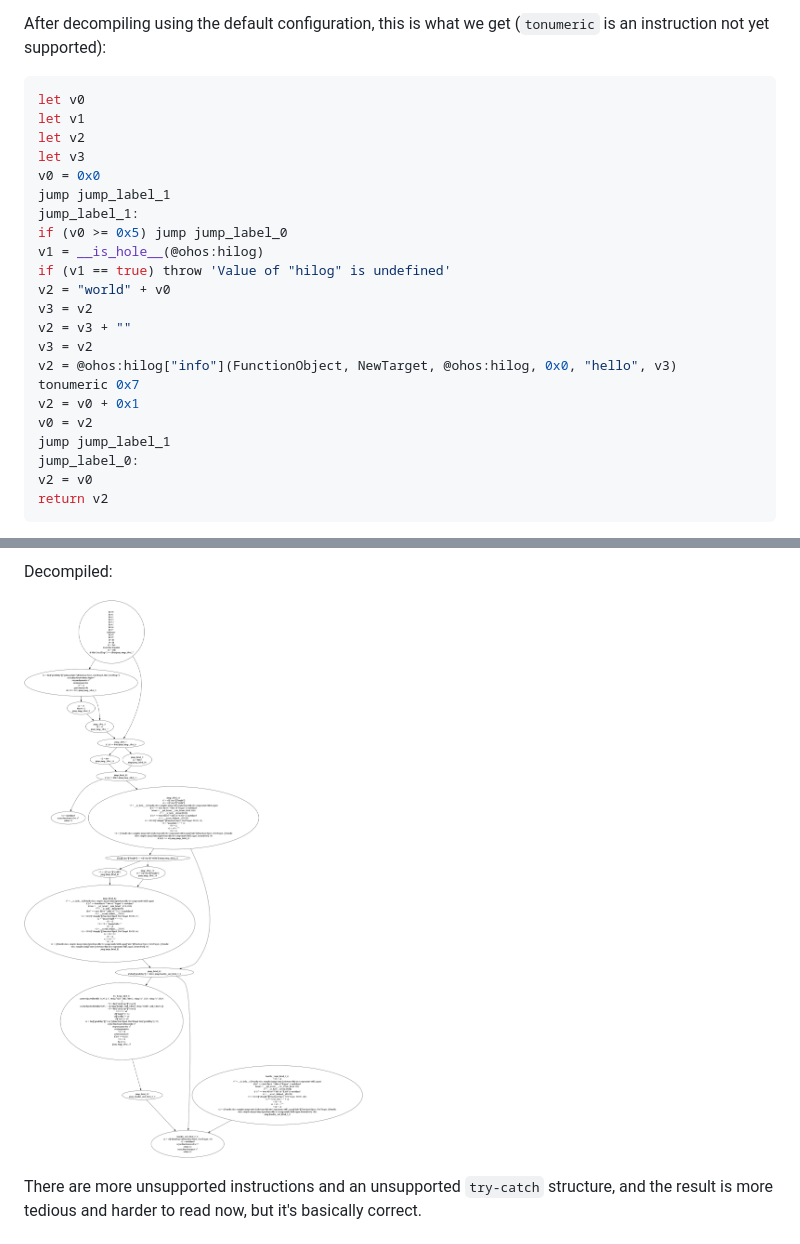
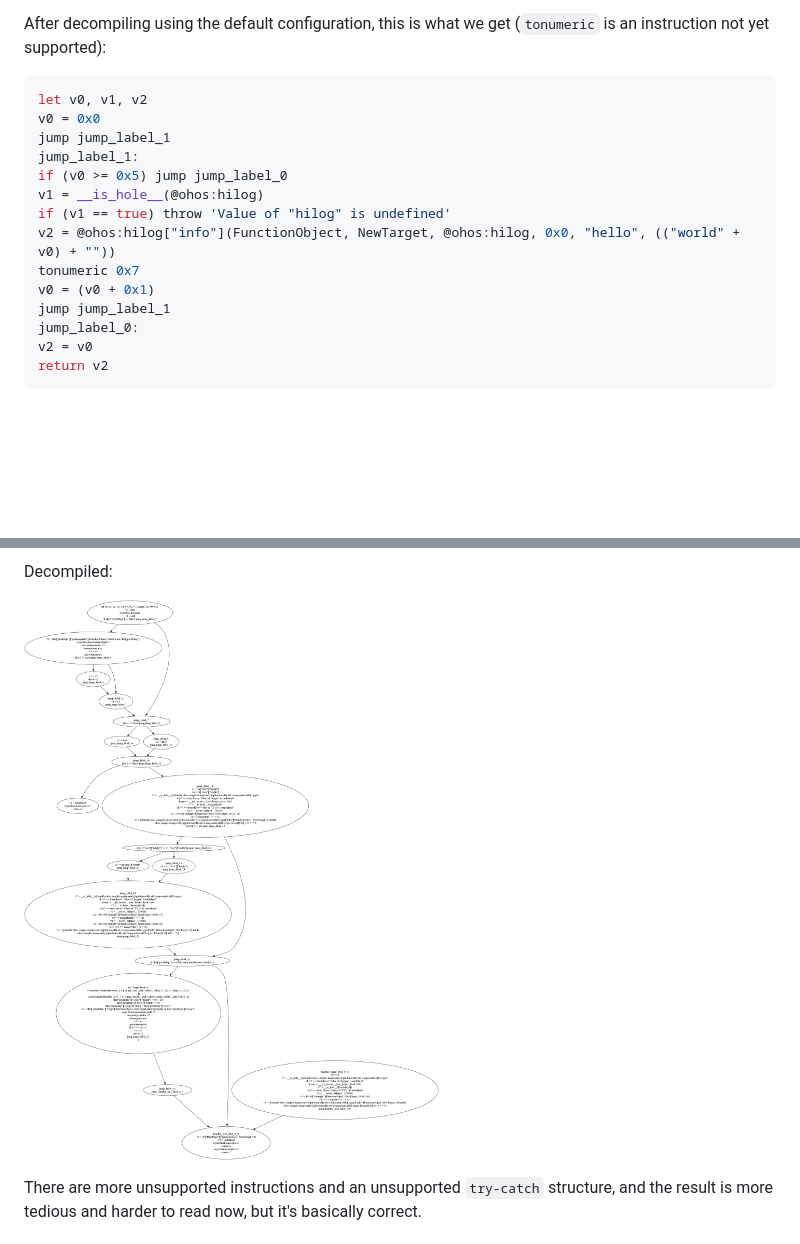
Before and after one commit to hx1997/dayu, a Markdown page: README.md, 2 parts joined by grey strips. GitHub-like rendering; pictures changed too: docs/imgs/cfg_cropImage.png; blank space fills up the shorter version.

Commit message:
doc: update the example decompiled code in README

````diff
--- a/README.md
+++ b/README.md
@@ -105,24 +105,16 @@ python main.py -abc modules.12.abc -pa modules.12.abc.txt -dme com.example.myapp
 After decompiling using the default configuration, this is what we get (`tonumeric` is an instruction not yet supported):
 
 ```typescript
-let v0
-let v1
-let v2
-let v3
+let v0, v1, v2
 v0 = 0x0
 jump jump_label_1
 jump_label_1:
 if (v0 >= 0x5) jump jump_label_0
 v1 = __is_hole__(@ohos:hilog)
 if (v1 == true) throw 'Value of "hilog" is undefined'
-v2 = "world" + v0
-v3 = v2
-v2 = v3 + ""
-v3 = v2
-v2 = @ohos:hilog["info"](FunctionObject, NewTarget, @ohos:hilog, 0x0, "hello", v3)
+v2 = @ohos:hilog["info"](FunctionObject, NewTarget, @ohos:hilog, 0x0, "hello", (("world" + v0) + ""))
 tonumeric 0x7
-v2 = v0 + 0x1
-v0 = v2
+v0 = (v0 + 0x1)
 jump jump_label_1
 jump_label_0:
 v2 = v0
````
Also changed, not shown: README_zh_simp.md (+3 -11 lines).
